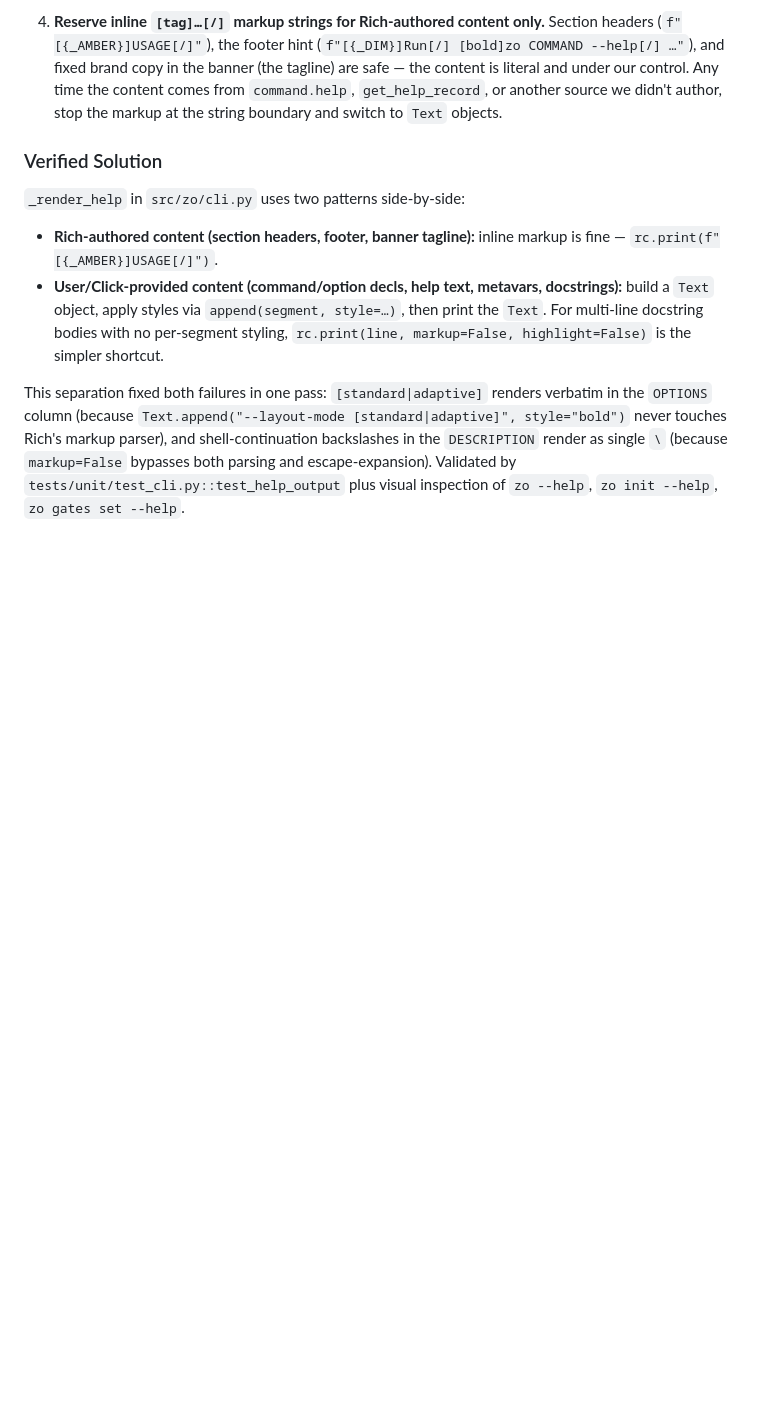
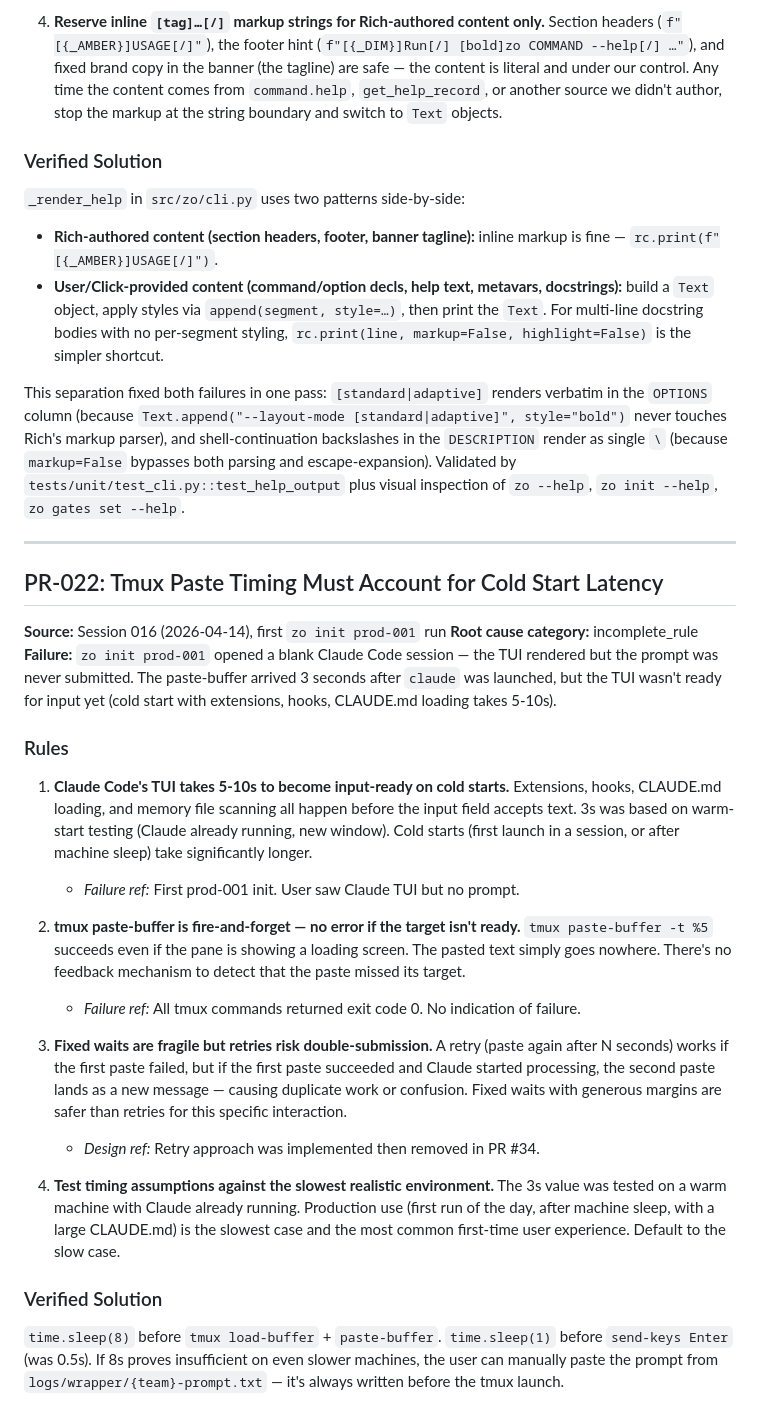
Before and after one commit to SamPlvs/zero-operators, a Markdown page: memory/zo-platform/PRIORS.md, the part around the change. GitHub-like rendering; blank space fills up the shorter version.

Commit message:
docs(memory): add PR-022 tmux paste timing prior and decision log entry
- STATE.md: updated current position, completed items, session metadata
- DECISION_LOG: added tmux paste timing bugfix decision (2026-04-14)
- PRIORS: added PR-022 — cold start TUI latency rules, fire-and-forget
  paste-buffer behavior, retry vs fixed-wait tradeoff

Co-Authored-By: Claude Opus 4.6 (1M context) <noreply@anthropic.com>

```diff
--- a/memory/zo-platform/PRIORS.md
+++ b/memory/zo-platform/PRIORS.md
@@ -598,3 +598,43 @@ Plan schema extension: `AgentAdaptation` pydantic model, `AgentConfig.adaptation
 - **User/Click-provided content (command/option decls, help text, metavars, docstrings):** build a `Text` object, apply styles via `append(segment, style=…)`, then print the `Text`. For multi-line docstring bodies with no per-segment styling, `rc.print(line, markup=False, highlight=False)` is the simpler shortcut.
 
 This separation fixed both failures in one pass: `[standard|adaptive]` renders verbatim in the `OPTIONS` column (because `Text.append("--layout-mode [standard|adaptive]", style="bold")` never touches Rich's markup parser), and shell-continuation backslashes in the `DESCRIPTION` render as single `\` (because `markup=False` bypasses both parsing and escape-expansion). Validated by `tests/unit/test_cli.py::test_help_output` plus visual inspection of `zo --help`, `zo init --help`, `zo gates set --help`.
+
+---
+
+## PR-022: Tmux Paste Timing Must Account for Cold Start Latency
+**Source:** Session 016 (2026-04-14), first `zo init prod-001` run
+**Root cause category:** incomplete_rule
+**Failure:** `zo init prod-001` opened a blank Claude Code session — the TUI rendered but the prompt was never submitted. The paste-buffer arrived 3 seconds after `claude` was launched, but the TUI wasn't ready for input yet (cold start with extensions, hooks, CLAUDE.md loading takes 5-10s).
+
+### Rules
+
+1. **Claude Code's TUI takes 5-10s to become input-ready on cold starts.**
+   Extensions, hooks, CLAUDE.md loading, and memory file scanning all happen
+   before the input field accepts text. 3s was based on warm-start testing
+   (Claude already running, new window). Cold starts (first launch in a
+   session, or after machine sleep) take significantly longer.
+   - *Failure ref:* First prod-001 init. User saw Claude TUI but no prompt.
+
+2. **tmux paste-buffer is fire-and-forget — no error if the target isn't ready.**
+   `tmux paste-buffer -t %5` succeeds even if the pane is showing a
+   loading screen. The pasted text simply goes nowhere. There's no
+   feedback mechanism to detect that the paste missed its target.
+   - *Failure ref:* All tmux commands returned exit code 0. No indication of failure.
+
+3. **Fixed waits are fragile but retries risk double-submission.**
+   A retry (paste again after N seconds) works if the first paste failed,
+   but if the first paste succeeded and Claude started processing, the
+   second paste lands as a new message — causing duplicate work or
+   confusion. Fixed waits with generous margins are safer than retries
+   for this specific interaction.
+   - *Design ref:* Retry approach was implemented then removed in PR #34.
+
+4. **Test timing assumptions against the slowest realistic environment.**
+   The 3s value was tested on a warm machine with Claude already running.
+   Production use (first run of the day, after machine sleep, with a large
+   CLAUDE.md) is the slowest case and the most common first-time user
+   experience. Default to the slow case.
+
+### Verified Solution
+
+`time.sleep(8)` before `tmux load-buffer` + `paste-buffer`. `time.sleep(1)` before `send-keys Enter` (was 0.5s). If 8s proves insufficient on even slower machines, the user can manually paste the prompt from `logs/wrapper/{team}-prompt.txt` — it's always written before the tmux launch.
```
Also changed, not shown: memory/zo-platform/DECISION_LOG.md (+10 -0 lines), memory/zo-platform/STATE.md (+6 -5 lines).
